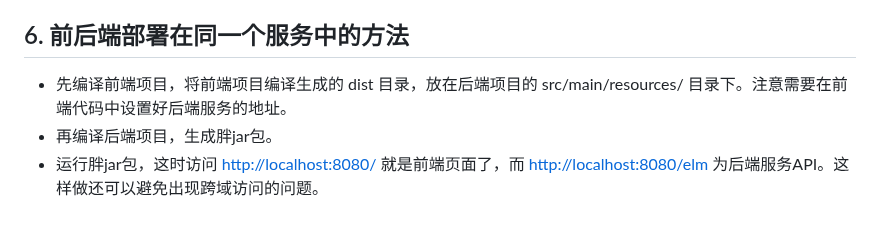
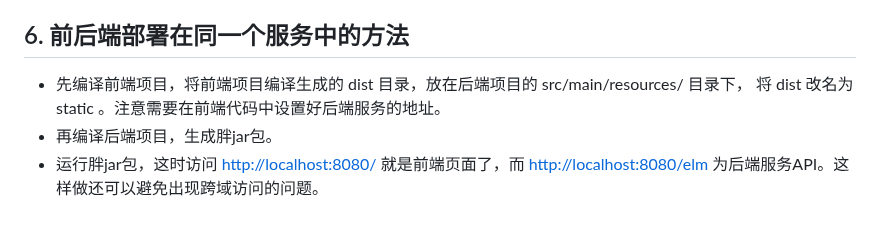
Before and after one commit to dzyz6/elm2, a Markdown page: README.md, the part around the change. Rendered like a GitHub page.

Commit message:
update README.md.
Signed-off-by: 李罡 <ligang@tju.edu.cn>

```diff
--- a/README.md
+++ b/README.md
@@ -29,6 +29,6 @@
 - 生成部署版本：`npm run build`，编译后的结果放在 dist 目录下，此目录即可部署到正式的 Web Server (如 Nginx) 上。
 
 ## 6. 前后端部署在同一个服务中的方法
-- 先编译前端项目，将前端项目编译生成的 dist 目录，放在后端项目的 src/main/resources/ 目录下。注意需要在前端代码中设置好后端服务的地址。
+- 先编译前端项目，将前端项目编译生成的 dist 目录，放在后端项目的 src/main/resources/ 目录下， 将 dist 改名为 static 。注意需要在前端代码中设置好后端服务的地址。
 - 再编译后端项目，生成胖jar包。
 - 运行胖jar包，这时访问 [ http://localhost:8080/ ](http://localhost:8080/ ) 就是前端页面了，而 [ http://localhost:8080/elm ](http://localhost:8080/elm )为后端服务API。这样做还可以避免出现跨域访问的问题。
```
